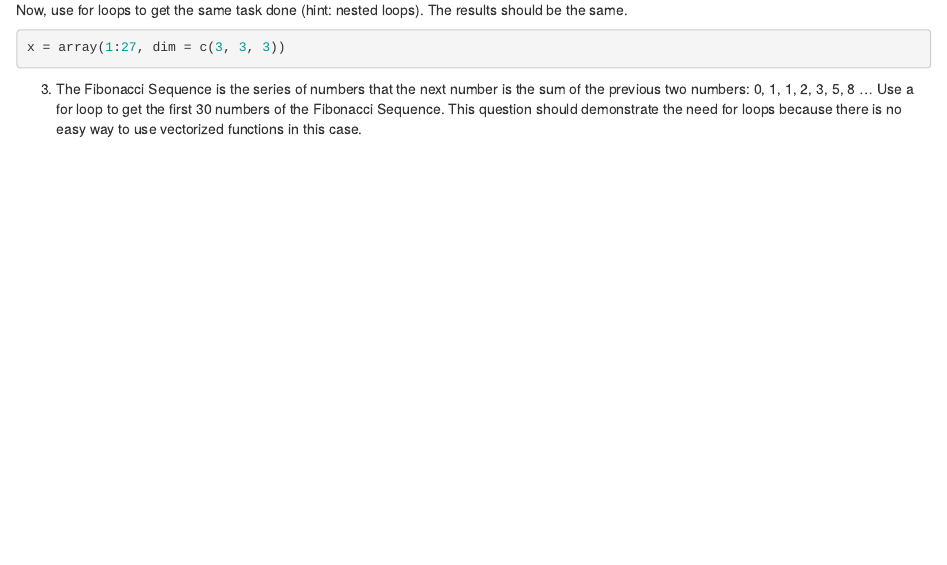
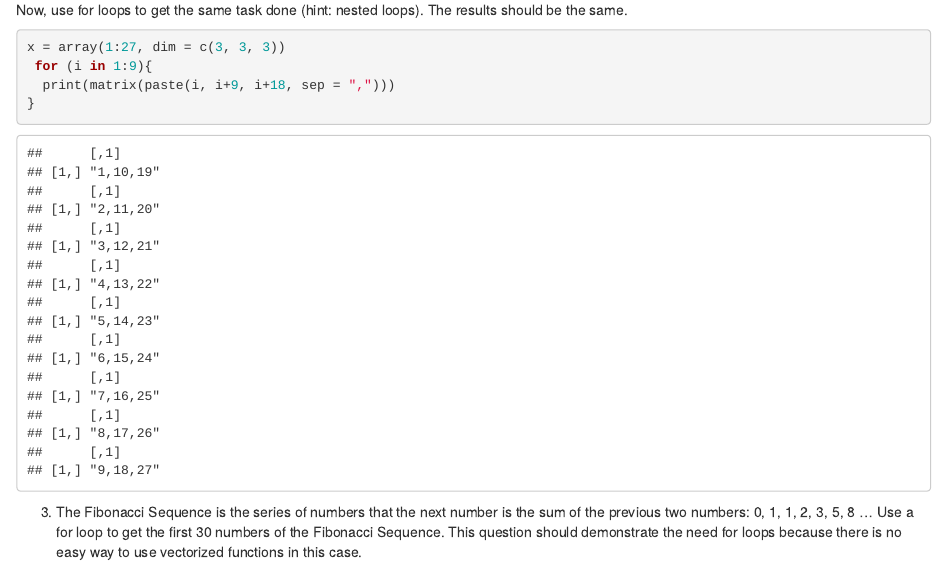
Before and after one commit to ejray21/Biol7800, an R Markdown document (Homework/hw_03/Homework 3.Rmd): the page in a window 1100 px wide, from 1030 px down. Rendered offline with R 4.5, knitr and Pandoc, with nearby package versions; some code elsewhere in the file could not run offline.

Commit message:
working on #2

````diff
--- a/Homework/hw_03/Homework 3.Rmd
+++ b/Homework/hw_03/Homework 3.Rmd
@@ -32,6 +32,9 @@ apply(X = x, MARGIN = c(1, 2),
 Now, use for loops to get the same task done (hint: nested loops). The results should be the same.
 ```{r}
 x = array(1:27, dim = c(3, 3, 3))
+ for (i in 1:9){
+  print(matrix(paste(i, i+9, i+18, sep = ",")))
+}
 
 ```
 
````
